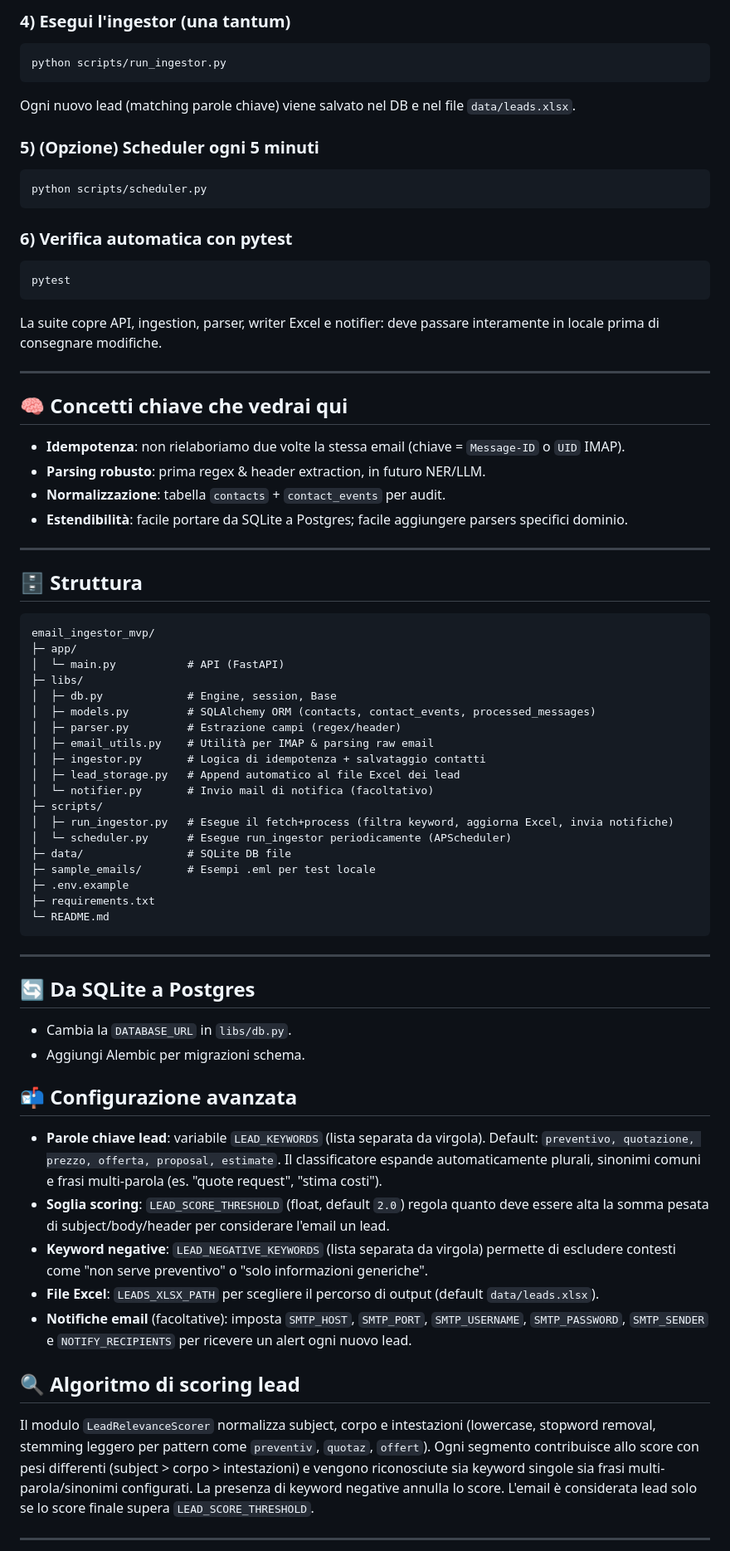
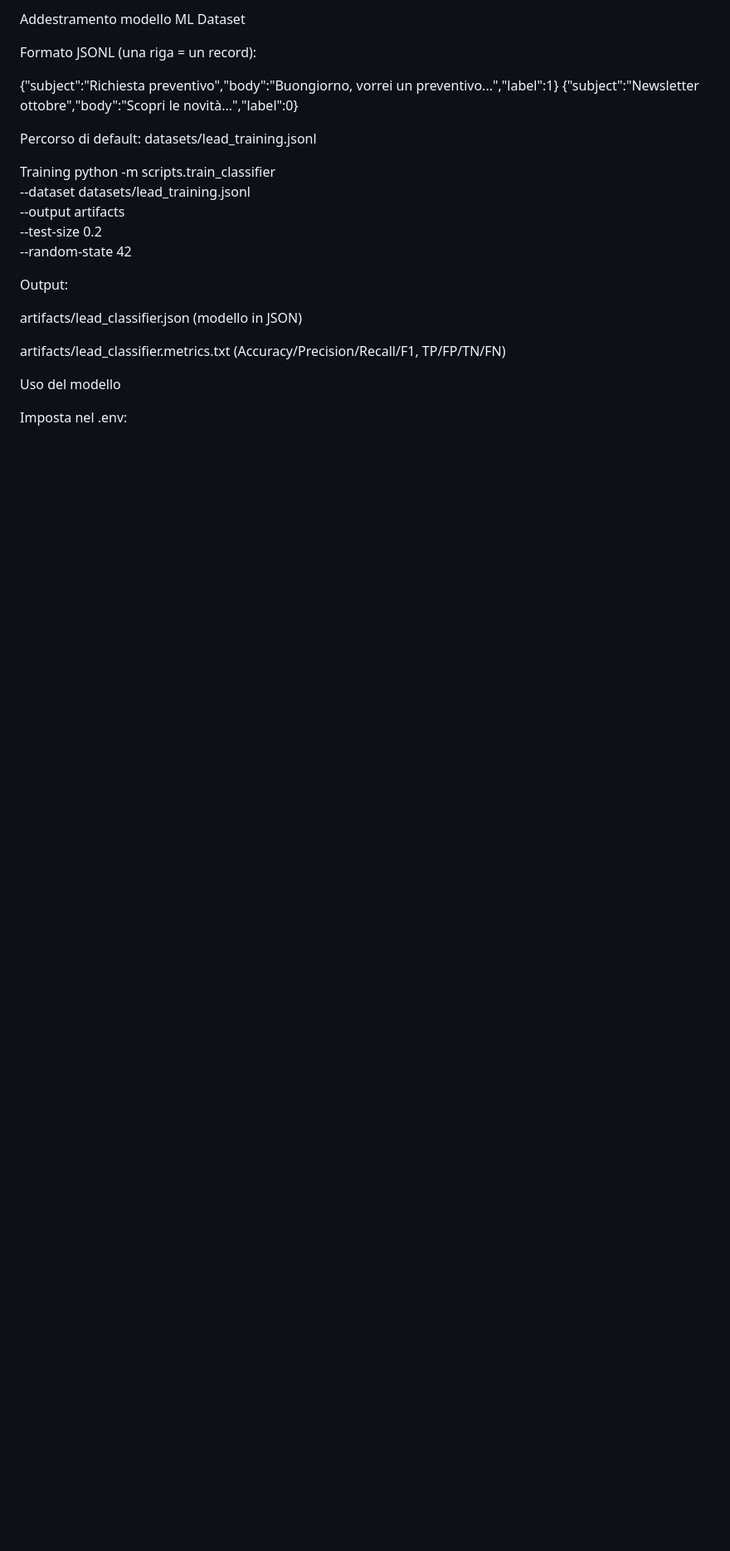
Before and after one commit to Catta9/email-ingestor, a Markdown page: README.md, the part around one of its changes. Shown at 83% size. Drawn GitHub-style; blank space fills up the shorter version.

Commit message:
readme.md updated with new project information

````diff
--- a/README.md
+++ b/README.md
@@ -41,69 +135,30 @@ uvicorn app.main:app --reload
 
-### 4) Esegui l'ingestor (una tantum)
-```bash
-python scripts/run_ingestor.py
-```
-Ogni nuovo lead (matching parole chiave) viene salvato nel DB e nel file `data/leads.xlsx`.
+Addestramento modello ML
+Dataset
 
-### 5) (Opzione) Scheduler ogni 5 minuti
-```bash
-python scripts/scheduler.py
-```
+Formato JSONL (una riga = un record):
 
-### 6) Verifica automatica con pytest
-```bash
-pytest
-```
-La suite copre API, ingestion, parser, writer Excel e notifier: deve passare interamente in locale prima di consegnare modifiche.
+{"subject":"Richiesta preventivo","body":"Buongiorno, vorrei un preventivo...","label":1}
+{"subject":"Newsletter ottobre","body":"Scopri le novità...","label":0}
 
----
 
-## 🧠 Concetti chiave che vedrai qui
-- **Idempotenza**: non rielaboriamo due volte la stessa email (chiave = `Message-ID` o `UID` IMAP).
-- **Parsing robusto**: prima regex & header extraction, in futuro NER/LLM.
-- **Normalizzazione**: tabella `contacts` + `contact_events` per audit.
-- **Estendibilità**: facile portare da SQLite a Postgres; facile aggiungere parsers specifici dominio.
+Percorso di default: datasets/lead_training.jsonl
 
----
+Training
+python -m scripts.train_classifier \
+  --dataset datasets/lead_training.jsonl \
+  --output artifacts \
+  --test-size 0.2 \
+  --random-state 42
 
-## 🗄️ Struttura
-```
-email_ingestor_mvp/
-├─ app/
-│  └─ main.py           # API (FastAPI)
-├─ libs/
-│  ├─ db.py             # Engine, session, Base
-│  ├─ models.py         # SQLAlchemy ORM (contacts, contact_events, processed_messages)
-│  ├─ parser.py         # Estrazione campi (regex/header)
-│  ├─ email_utils.py    # Utilità per IMAP & parsing raw email
-│  ├─ ingestor.py       # Logica di idempotenza + salvataggio contatti
-│  ├─ lead_storage.py   # Append automatico al file Excel dei lead
-│  └─ notifier.py       # Invio mail di notifica (facoltativo)
-├─ scripts/
-│  ├─ run_ingestor.py   # Esegue il fetch+process (filtra keyword, aggiorna Excel, invia notifiche)
-│  └─ scheduler.py      # Esegue run_ingestor periodicamente (APScheduler)
-├─ data/                # SQLite DB file
-├─ sample_emails/       # Esempi .eml per test locale
-├─ .env.example
-├─ requirements.txt
-└─ README.md
-```
 
----
+Output:
 
-## 🔄 Da SQLite a Postgres
-- Cambia la `DATABASE_URL` in `libs/db.py`.
-- Aggiungi Alembic per migrazioni schema.
+artifacts/lead_classifier.json (modello in JSON)
 
-## 📬 Configurazione avanzata
-- **Parole chiave lead**: variabile `LEAD_KEYWORDS` (lista separata da virgola). Default: `preventivo, quotazione, prezzo, offerta, proposal, estimate`. Il classificatore espande automaticamente plurali, sinonimi comuni e frasi multi-parola (es. "quote request", "stima costi").
-- **Soglia scoring**: `LEAD_SCORE_THRESHOLD` (float, default `2.0`) regola quanto deve essere alta la somma pesata di subject/body/header per considerare l'email un lead.
-- **Keyword negative**: `LEAD_NEGATIVE_KEYWORDS` (lista separata da virgola) permette di escludere contesti come "non serve preventivo" o "solo informazioni generiche".
-- **File Excel**: `LEADS_XLSX_PATH` per scegliere il percorso di output (default `data/leads.xlsx`).
-- **Notifiche email** (facoltative): imposta `SMTP_HOST`, `SMTP_PORT`, `SMTP_USERNAME`, `SMTP_PASSWORD`, `SMTP_SENDER` e `NOTIFY_RECIPIENTS` per ricevere un alert ogni nuovo lead.
+artifacts/lead_classifier.metrics.txt (Accuracy/Precision/Recall/F1, TP/FP/TN/FN)
 
-## 🔍 Algoritmo di scoring lead
-Il modulo `LeadRelevanceScorer` normalizza subject, corpo e intestazioni (lowercase, stopword removal, stemming leggero per pattern come `preventiv`, `quotaz`, `offert`). Ogni segmento contribuisce allo score con pesi differenti (subject > corpo > intestazioni) e vengono riconosciute sia keyword singole sia frasi multi-parola/sinonimi configurati. La presenza di keyword negative annulla lo score. L'email è considerata lead solo se lo score finale supera `LEAD_SCORE_THRESHOLD`.
+Uso del modello
 
----
+Imposta nel .env:
 
````
Also changed, not shown: other parts of README.md (+168 -49 lines).
